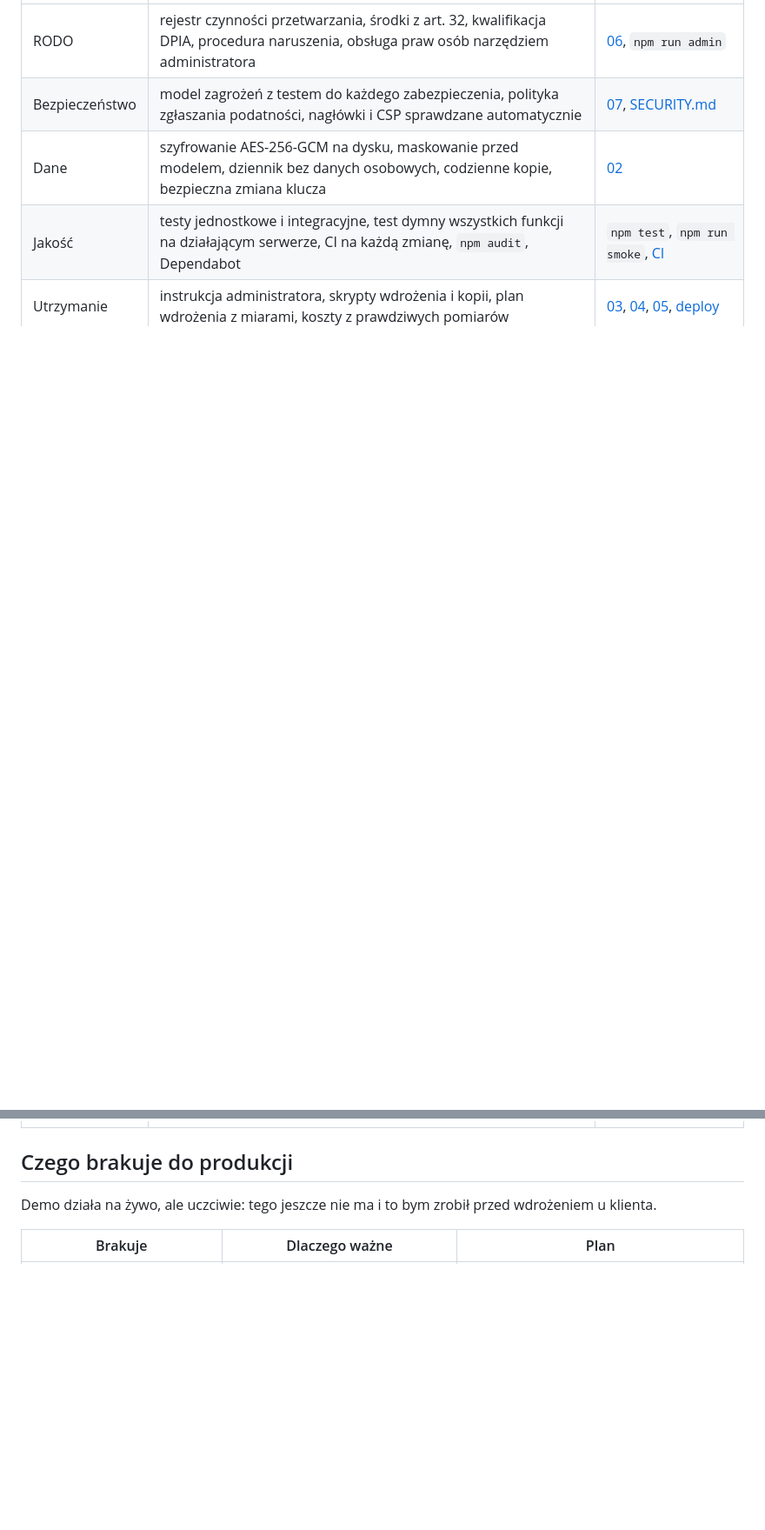
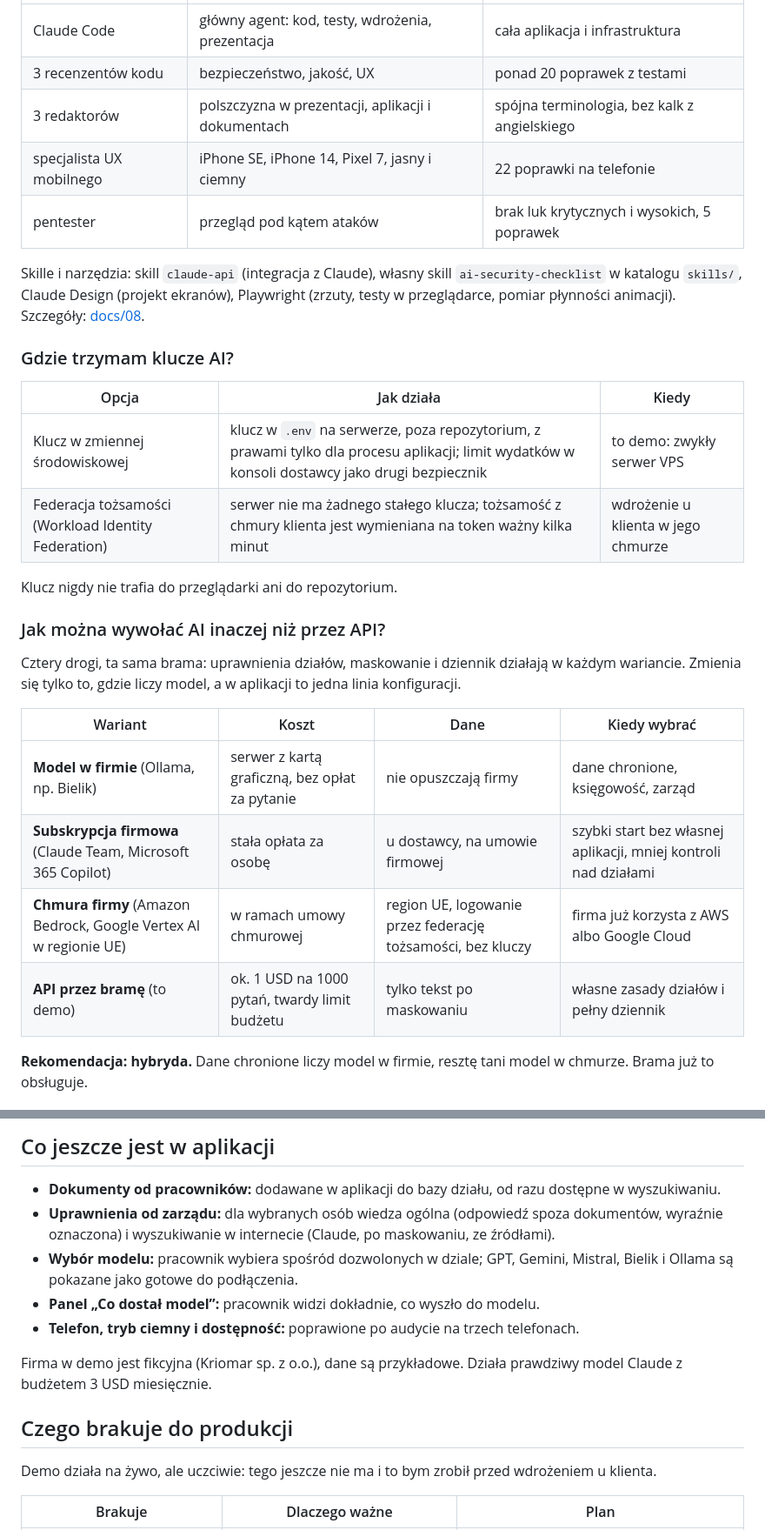
Before and after one commit to PiotrBednarski-EngineerOfHumanGoods/ai-platforma-demo, a Markdown page: README.md, 2 parts joined by grey strips. Shown at 87% size. Drawn GitHub-style; blank space fills up the shorter version.

```diff
--- a/README.md
+++ b/README.md
@@ -32,6 +53,31 @@ Z AI jako zespołem: Claude Code buduje, a wyspecjalizowani agenci sprawdzają (
 |---|---|---|
-| RODO | rejestr czynności przetwarzania, środki z art. 32, kwalifikacja DPIA, procedura naruszenia, obsługa praw osób narzędziem administratora | [06](docs/06-rodo-rejestr-i-ocena-ryzyka.md), `npm run admin` |
-| Bezpieczeństwo | model zagrożeń z testem do każdego zabezpieczenia, polityka zgłaszania podatności, nagłówki i CSP sprawdzane automatycznie | [07](docs/07-model-zagrozen.md), [SECURITY.md](SECURITY.md) |
-| Dane | szyfrowanie AES-256-GCM na dysku, maskowanie przed modelem, dziennik bez danych osobowych, codzienne kopie, bezpieczna zmiana klucza | [02](docs/02-bezpieczenstwo-i-rodo.md) |
-| Jakość | testy jednostkowe i integracyjne, test dymny wszystkich funkcji na działającym serwerze, CI na każdą zmianę, `npm audit`, Dependabot | `npm test`, `npm run smoke`, [CI](.github/workflows/ci.yml) |
-| Utrzymanie | instrukcja administratora, skrypty wdrożenia i kopii, plan wdrożenia z miarami, koszty z prawdziwych pomiarów | [03](docs/03-instrukcja-administratora.md), [04](docs/04-koszty.md), [05](docs/05-plan-wdrozenia.md), [deploy](deploy/README.md) |
+| Claude Code | główny agent: kod, testy, wdrożenia, prezentacja | cała aplikacja i infrastruktura |
+| 3 recenzentów kodu | bezpieczeństwo, jakość, UX | ponad 20 poprawek z testami |
+| 3 redaktorów | polszczyzna w prezentacji, aplikacji i dokumentach | spójna terminologia, bez kalk z angielskiego |
+| specjalista UX mobilnego | iPhone SE, iPhone 14, Pixel 7, jasny i ciemny | 22 poprawki na telefonie |
+| pentester | przegląd pod kątem ataków | brak luk krytycznych i wysokich, 5 poprawek |
+
+Skille i narzędzia: skill `claude-api` (integracja z Claude), własny skill `ai-security-checklist` w katalogu `skills/`, Claude Design (projekt ekranów), Playwright (zrzuty, testy w przeglądarce, pomiar płynności animacji). Szczegóły: [docs/08](docs/08-jak-powstal-i-pytania.md).
+
+### Gdzie trzymam klucze AI?
+
+| Opcja | Jak działa | Kiedy |
+|---|---|---|
+| Klucz w zmiennej środowiskowej | klucz w `.env` na serwerze, poza repozytorium, z prawami tylko dla procesu aplikacji; limit wydatków w konsoli dostawcy jako drugi bezpiecznik | to demo: zwykły serwer VPS |
+| Federacja tożsamości (Workload Identity Federation) | serwer nie ma żadnego stałego klucza; tożsamość z chmury klienta jest wymieniana na token ważny kilka minut | wdrożenie u klienta w jego chmurze |
+
+Klucz nigdy nie trafia do przeglądarki ani do repozytorium.
+
+### Jak można wywołać AI inaczej niż przez API?
+
+Cztery drogi, ta sama brama: uprawnienia działów, maskowanie i dziennik działają w każdym wariancie. Zmienia się tylko to, gdzie liczy model, a w aplikacji to jedna linia konfiguracji.
+
+| Wariant | Koszt | Dane | Kiedy wybrać |
+|---|---|---|---|
+| **Model w firmie** (Ollama, np. Bielik) | serwer z kartą graficzną, bez opłat za pytanie | nie opuszczają firmy | dane chronione, księgowość, zarząd |
+| **Subskrypcja firmowa** (Claude Team, Microsoft 365 Copilot) | stała opłata za osobę | u dostawcy, na umowie firmowej | szybki start bez własnej aplikacji, mniej kontroli nad działami |
+| **Chmura firmy** (Amazon Bedrock, Google Vertex AI w regionie UE) | w ramach umowy chmurowej | region UE, logowanie przez federację tożsamości, bez kluczy | firma już korzysta z AWS albo Google Cloud |
+| **API przez bramę** (to demo) | ok. 1 USD na 1000 pytań, twardy limit budżetu | tylko tekst po maskowaniu | własne zasady działów i pełny dziennik |
+
+**Rekomendacja: hybryda.** Dane chronione liczy model w firmie, resztę tani model w chmurze. Brama już to obsługuje.
+
@@ -38,3 +124,12 @@ Z AI jako zespołem: Claude Code buduje, a wyspecjalizowani agenci sprawdzają (
+## Co jeszcze jest w aplikacji
+
+- **Dokumenty od pracowników:** dodawane w aplikacji do bazy działu, od razu dostępne w wyszukiwaniu.
+- **Uprawnienia od zarządu:** dla wybranych osób wiedza ogólna (odpowiedź spoza dokumentów, wyraźnie oznaczona) i wyszukiwanie w internecie (Claude, po maskowaniu, ze źródłami).
+- **Wybór modelu:** pracownik wybiera spośród dozwolonych w dziale; GPT, Gemini, Mistral, Bielik i Ollama są pokazane jako gotowe do podłączenia.
+- **Panel „Co dostał model”:** pracownik widzi dokładnie, co wyszło do modelu.
+- **Telefon, tryb ciemny i dostępność:** poprawione po audycie na trzech telefonach.
+
+Firma w demo jest fikcyjna (Kriomar sp. z o.o.), dane są przykładowe. Działa prawdziwy model Claude z budżetem 3 USD miesięcznie.
 
 ## Czego brakuje do produkcji
 
```
Also changed, not shown: other parts of README.md (+87 -55 lines).
